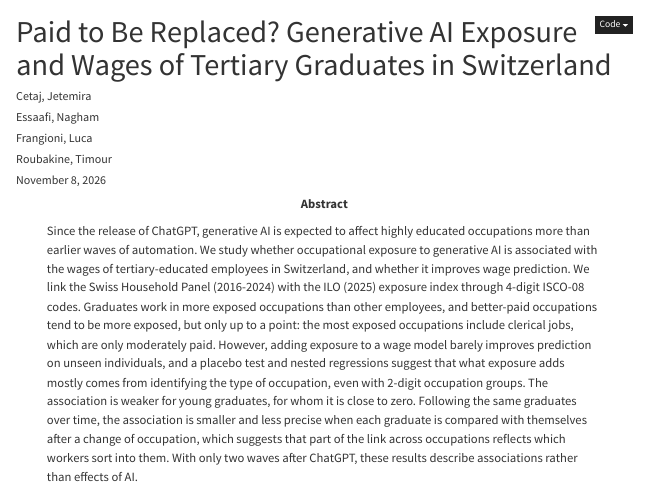
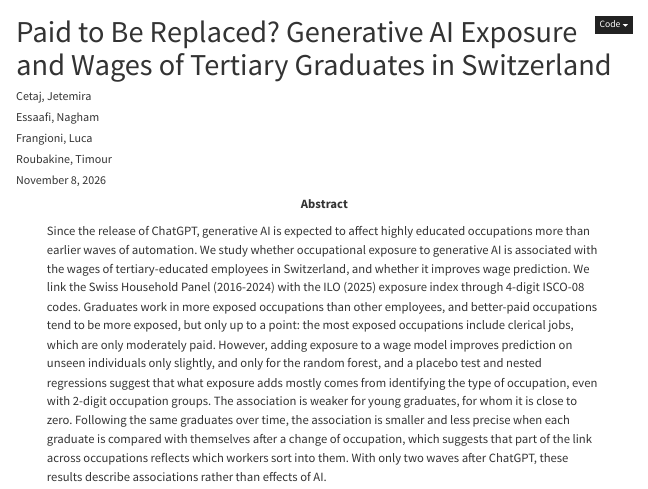
Before and after one commit to Nessaafi/groupV, a Quarto document (report/report.qmd): the page in a window 1100 px wide, from its top. Rendered offline with R 4.5, knitr and Pandoc in place of Quarto, with nearby package versions; some code elsewhere in the file could not run offline; a font, style sheet, LaTeX package, included part or bibliography that could not be used is replaced or left out; menus at the side of the page are left out.

Commit message:
Update abstract for clarity on generative AI effects
Revised abstract to clarify the impact of generative AI on wage prediction and occupational exposure.

```diff
--- a/report/report.qmd
+++ b/report/report.qmd
@@ -55,7 +55,7 @@ format:
 
 jupyter: python3
 abstract: |
-    Since the release of ChatGPT, generative AI is expected to affect highly educated occupations more than earlier waves of automation. We study whether occupational exposure to generative AI is associated with the wages of tertiary-educated employees in Switzerland, and whether it improves wage prediction. We link the Swiss Household Panel (2016-2024) with the ILO (2025) exposure index through 4-digit ISCO-08 codes. Graduates work in more exposed occupations than other employees, and better-paid occupations tend to be more exposed, but only up to a point: the most exposed occupations include clerical jobs, which are only moderately paid. However, adding exposure to a wage model barely improves prediction on unseen individuals, and a placebo test and nested regressions suggest that what exposure adds mostly comes from identifying the type of occupation, even with 2-digit occupation groups. The association is weaker for young graduates, for whom it is close to zero. Following the same graduates over time, the association is smaller and less precise when each graduate is compared with themselves after a change of occupation, which suggests that part of the link across occupations reflects which workers sort into them. With only two waves after ChatGPT, these results describe associations rather than effects of AI.
+    Since the release of ChatGPT, generative AI is expected to affect highly educated occupations more than earlier waves of automation. We study whether occupational exposure to generative AI is associated with the wages of tertiary-educated employees in Switzerland, and whether it improves wage prediction. We link the Swiss Household Panel (2016-2024) with the ILO (2025) exposure index through 4-digit ISCO-08 codes. Graduates work in more exposed occupations than other employees, and better-paid occupations tend to be more exposed, but only up to a point: the most exposed occupations include clerical jobs, which are only moderately paid. However, adding exposure to a wage model improves prediction on unseen individuals only slightly, and only for the random forest, and a placebo test and nested regressions suggest that what exposure adds mostly comes from identifying the type of occupation, even with 2-digit occupation groups. The association is weaker for young graduates, for whom it is close to zero. Following the same graduates over time, the association is smaller and less precise when each graduate is compared with themselves after a change of occupation, which suggests that part of the link across occupations reflects which workers sort into them. With only two waves after ChatGPT, these results describe associations rather than effects of AI.
 
 execute:
   warning: false
```
